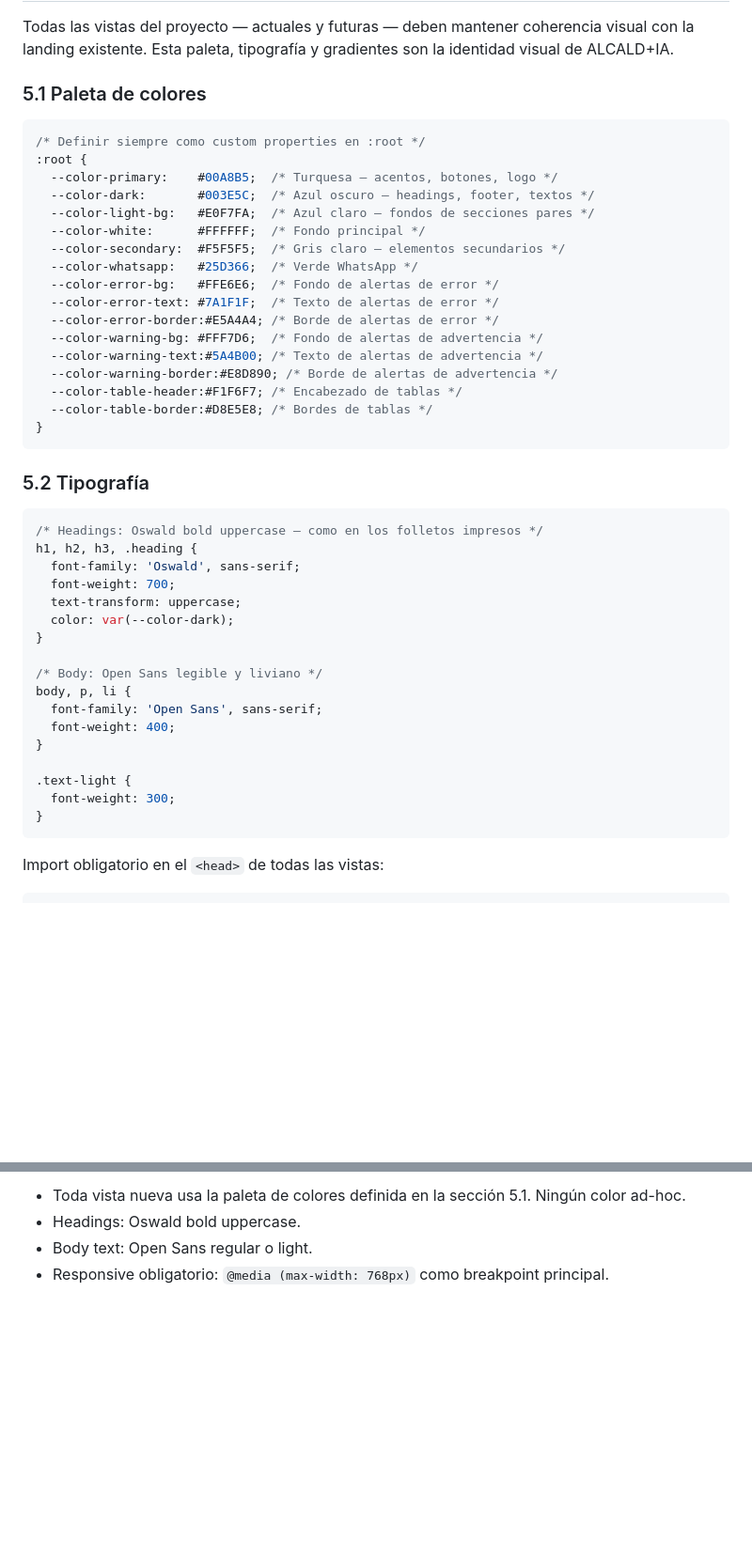
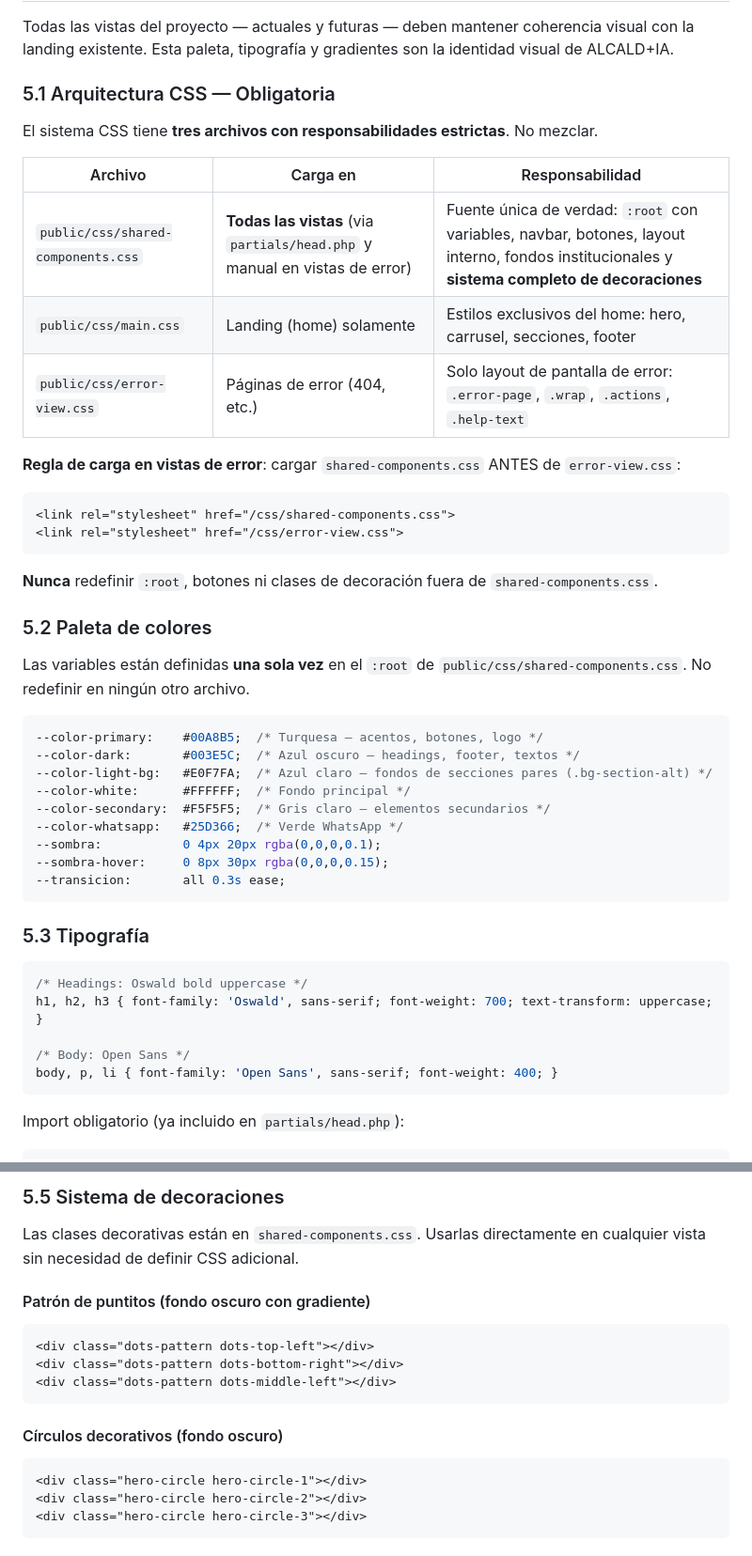
Before and after one commit to YoElDante/Alcaldia.oficial, a Markdown page: AGENTS.md, 2 parts joined by grey strips. Shown at 94% size. Rendered like a GitHub page; blank space fills up the shorter version.

````diff
--- a/AGENTS.md
+++ b/AGENTS.md
@@ -240,49 +243,49 @@ Este proyecto sigue **CI4 / PSR-4**. El autoloader de Composer mapea el nombre d
 
 Todas las vistas del proyecto — actuales y futuras — deben mantener coherencia visual con la landing existente. Esta paleta, tipografía y gradientes son la identidad visual de ALCALD+IA.
 
-### 5.1 Paleta de colores
+### 5.1 Arquitectura CSS — Obligatoria
+
+El sistema CSS tiene **tres archivos con responsabilidades estrictas**. No mezclar.
+
+| Archivo | Carga en | Responsabilidad |
+|---------|----------|-----------------|
+| `public/css/shared-components.css` | **Todas las vistas** (via `partials/head.php` y manual en vistas de error) | Fuente única de verdad: `:root` con variables, navbar, botones, layout interno, fondos institucionales y **sistema completo de decoraciones** |
+| `public/css/main.css` | Landing (home) solamente | Estilos exclusivos del home: hero, carrusel, secciones, footer |
+| `public/css/error-view.css` | Páginas de error (404, etc.) | Solo layout de pantalla de error: `.error-page`, `.wrap`, `.actions`, `.help-text` |
+
+**Regla de carga en vistas de error**: cargar `shared-components.css` ANTES de `error-view.css`:
+```html
+<link rel="stylesheet" href="/css/shared-components.css">
+<link rel="stylesheet" href="/css/error-view.css">
+```
+
+**Nunca** redefinir `:root`, botones ni clases de decoración fuera de `shared-components.css`.
+
+### 5.2 Paleta de colores
+
+Las variables están definidas **una sola vez** en el `:root` de `public/css/shared-components.css`. No redefinir en ningún otro archivo.
 
 ```css
-/* Definir siempre como custom properties en :root */
-:root {
-  --color-primary:    #00A8B5;  /* Turquesa — acentos, botones, logo */
-  --color-dark:       #003E5C;  /* Azul oscuro — headings, footer, textos */
-  --color-light-bg:   #E0F7FA;  /* Azul claro — fondos de secciones pares */
-  --color-white:      #FFFFFF;  /* Fondo principal */
-  --color-secondary:  #F5F5F5;  /* Gris claro — elementos secundarios */
-  --color-whatsapp:   #25D366;  /* Verde WhatsApp */
-  --color-error-bg:   #FFE6E6;  /* Fondo de alertas de error */
-  --color-error-text: #7A1F1F;  /* Texto de alertas de error */
-  --color-error-border:#E5A4A4; /* Borde de alertas de error */
-  --color-warning-bg: #FFF7D6;  /* Fondo de alertas de advertencia */
-  --color-warning-text:#5A4B00; /* Texto de alertas de advertencia */
-  --color-warning-border:#E8D890; /* Borde de alertas de advertencia */
-  --color-table-header:#F1F6F7; /* Encabezado de tablas */
-  --color-table-border:#D8E5E8; /* Bordes de tablas */
-}
+--color-primary:    #00A8B5;  /* Turquesa — acentos, botones, logo */
+--color-dark:       #003E5C;  /* Azul oscuro — headings, footer, textos */
+--color-light-bg:   #E0F7FA;  /* Azul claro — fondos de secciones pares (.bg-section-alt) */
+--color-white:      #FFFFFF;  /* Fondo principal */
+--color-secondary:  #F5F5F5;  /* Gris claro — elementos secundarios */
+--color-whatsapp:   #25D366;  /* Verde WhatsApp */
+--sombra:           0 4px 20px rgba(0,0,0,0.1);
+--sombra-hover:     0 8px 30px rgba(0,0,0,0.15);
+--transicion:       all 0.3s ease;
 ```
 
-### 5.2 Tipografía
+### 5.3 Tipografía
 
 ```css
-/* Headings: Oswald bold uppercase — como en los folletos impresos */
-h1, h2, h3, .heading {
-  font-family: 'Oswald', sans-serif;
-  font-weight: 700;
-  text-transform: uppercase;
-  color: var(--color-dark);
-}
+/* Headings: Oswald bold uppercase */
+h1, h2, h3 { font-family: 'Oswald', sans-serif; font-weight: 700; text-transform: uppercase; }
 
-/* Body: Open Sans legible y liviano */
-body, p, li {
-  font-family: 'Open Sans', sans-serif;
-  font-weight: 400;
-}
-
-.text-light {
-  font-weight: 300;
-}
+/* Body: Open Sans */
+body, p, li { font-family: 'Open Sans', sans-serif; font-weight: 400; }
 ```
 
-Import obligatorio en el `<head>` de todas las vistas:
+Import obligatorio (ya incluido en `partials/head.php`):
 ```html
@@ -346,4 +328,19 @@ Import obligatorio en el `<head>` de todas las vistas:
 
-- Toda vista nueva usa la paleta de colores definida en la sección 5.1. Ningún color ad-hoc.
-- Headings: Oswald bold uppercase.
-- Body text: Open Sans regular o light.
+### 5.5 Sistema de decoraciones
+
+Las clases decorativas están en `shared-components.css`. Usarlas directamente en cualquier vista sin necesidad de definir CSS adicional.
+
+#### Patrón de puntitos (fondo oscuro con gradiente)
+```html
+<div class="dots-pattern dots-top-left"></div>
+<div class="dots-pattern dots-bottom-right"></div>
+<div class="dots-pattern dots-middle-left"></div>
+```
+
+#### Círculos decorativos (fondo oscuro)
+```html
+<div class="hero-circle hero-circle-1"></div>
+<div class="hero-circle hero-circle-2"></div>
+<div class="hero-circle hero-circle-3"></div>
+```
+
````
Also changed, not shown: other parts of AGENTS.md (+72 -51 lines).
